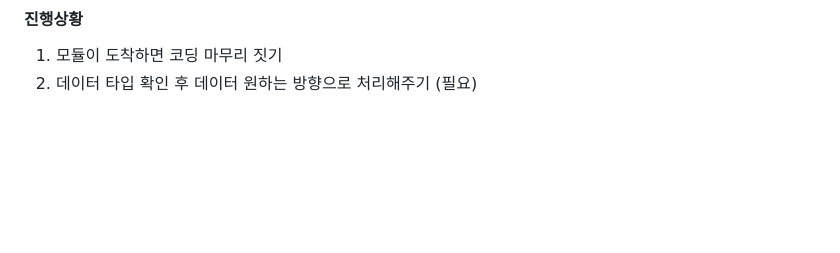
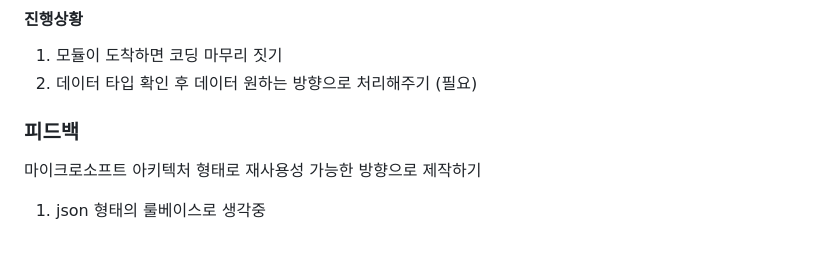
Before and after one commit to jihyung2/Satellite_communication, a Markdown page: README.md, the part around the change. Rendered like a GitHub page; blank space fills up the shorter version.

```diff
--- a/README.md
+++ b/README.md
@@ -135,3 +135,7 @@ https://goddaehee.tistory.com/205
 #### 진행상황
 1. 모듈이 도착하면 코딩 마무리 짓기
 2. 데이터 타입 확인 후 데이터 원하는 방향으로 처리해주기 (필요)
+
+### 피드백
+마이크로소프트 아키텍처 형태로 재사용성 가능한 방향으로 제작하기
+1. json 형태의 룰베이스로 생각중
```
